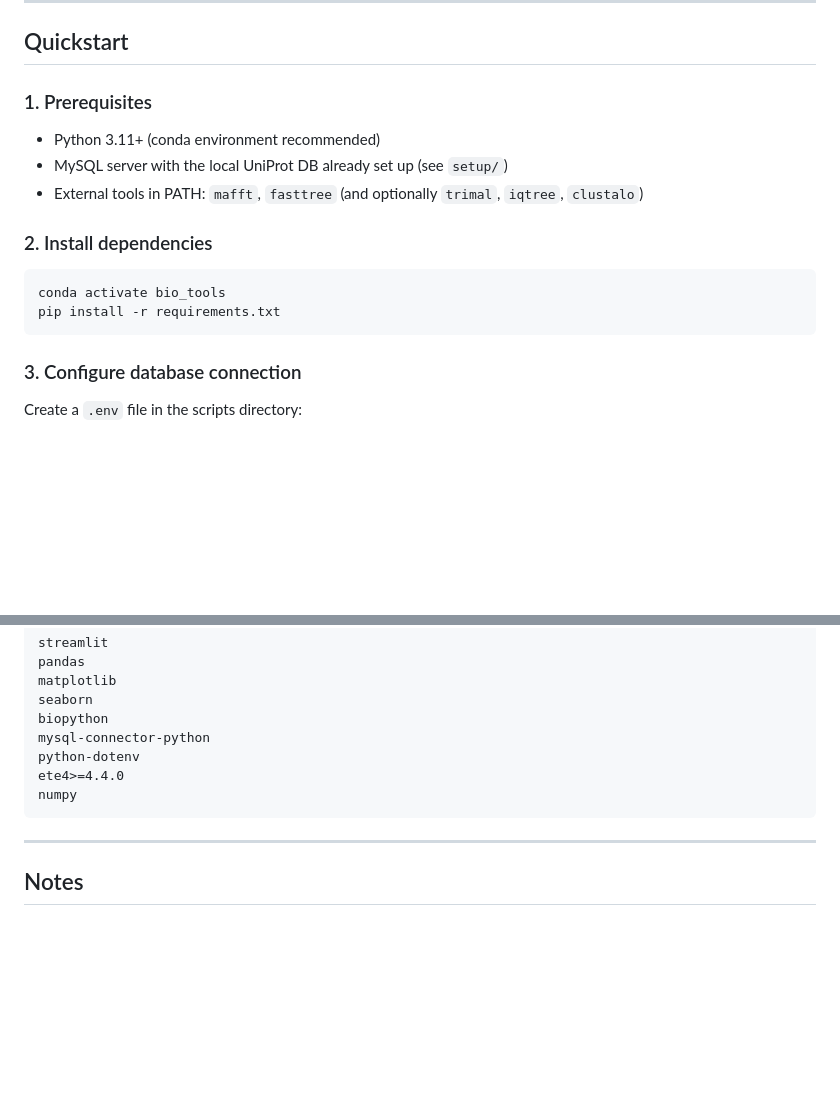
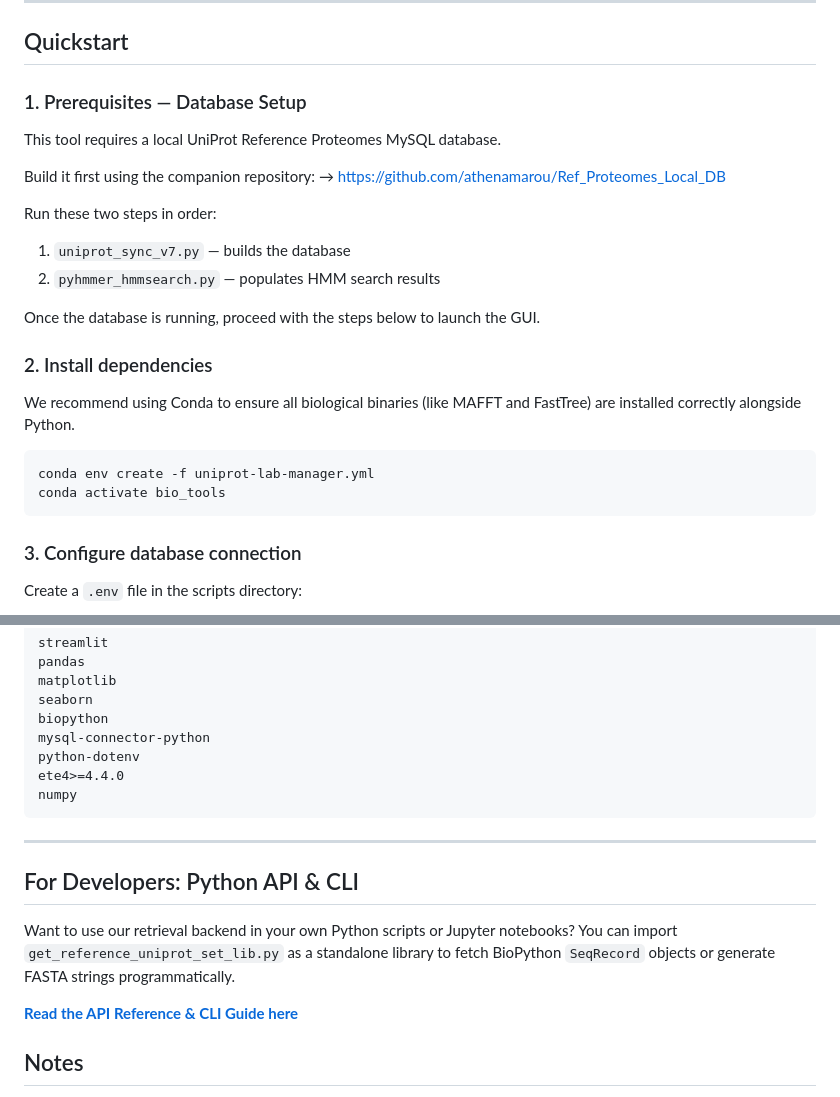
Before and after one commit to cgenomicslab/FORK, a Markdown page: README.md, 2 parts joined by grey strips. Drawn GitHub-style; blank space fills up the shorter version.

Commit message:
Docs: Create API reference, update Quickstart, and clarify Conda usage

````diff
--- a/README.md
+++ b/README.md
@@ -52,17 +52,26 @@ uniprot-lab-manager/
 
 ## Quickstart
 
-### 1. Prerequisites
+### 1. Prerequisites — Database Setup
 
-- Python 3.11+ (conda environment recommended)
-- MySQL server with the local UniProt DB already set up (see `setup/`)
-- External tools in PATH: `mafft`, `fasttree` (and optionally `trimal`, `iqtree`, `clustalo`)
+This tool requires a local UniProt Reference Proteomes MySQL database.
+
+Build it first using the companion repository:
+→ https://github.com/athenamarou/Ref_Proteomes_Local_DB
+
+Run these two steps in order:
+1. `uniprot_sync_v7.py` — builds the database
+2. `pyhmmer_hmmsearch.py` — populates HMM search results
+
+Once the database is running, proceed with the steps below to launch the GUI.
 
 ### 2. Install dependencies
 
+We recommend using Conda to ensure all biological binaries (like MAFFT and FastTree) are installed correctly alongside Python.
+
 ```bash
+conda env create -f uniprot-lab-manager.yml
 conda activate bio_tools
-pip install -r requirements.txt
 ```
 
 ### 3. Configure database connection
@@ -191,6 +200,12 @@ numpy
 
 ---
 
+## For Developers: Python API & CLI
+
+Want to use our retrieval backend in your own Python scripts or Jupyter notebooks? You can import `get_reference_uniprot_set_lib.py` as a standalone library to fetch BioPython `SeqRecord` objects or generate FASTA strings programmatically.
+
+**[Read the API Reference & CLI Guide here](API_REFERENCE.md)**
+
 ## Notes
 
 - Output files (`.fa`, `.mft`, `.nwk`, etc.) are generated in the working directory and excluded from version control via `.gitignore`.
````
Also changed, not shown: API_REFERENCE.md (added, +378 -0 lines).
